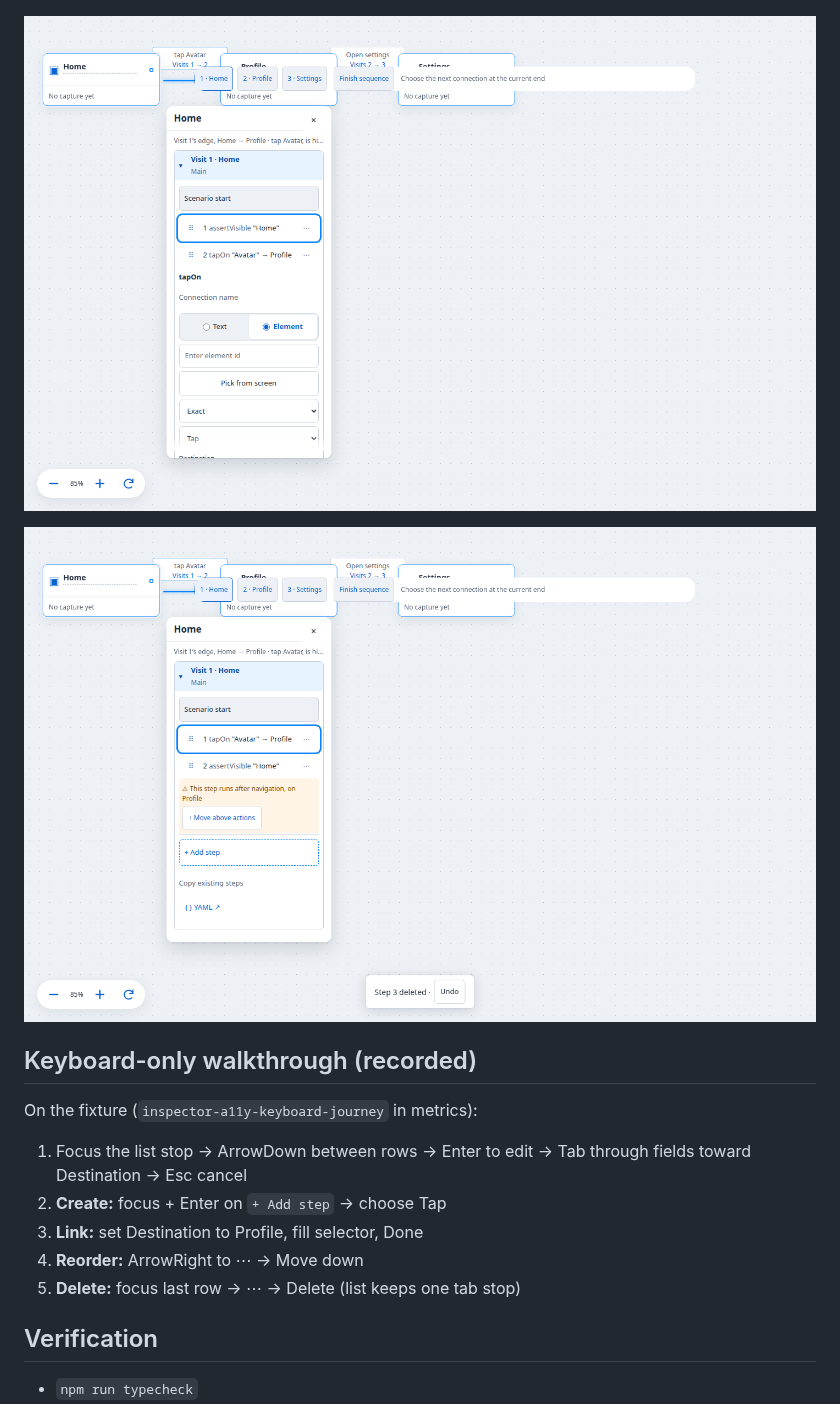
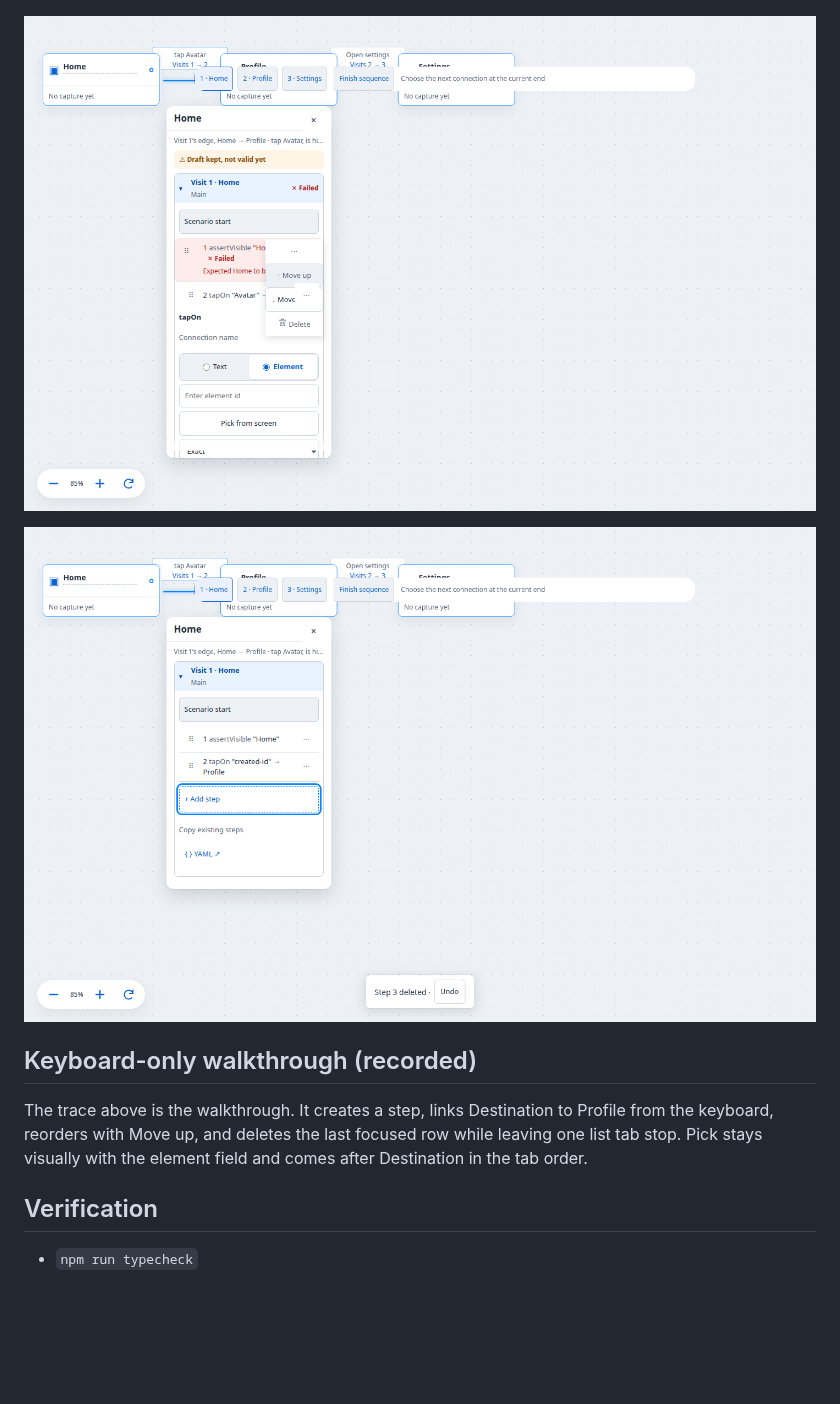
Before and after one commit to GE-N/TnT, a Markdown page: docs/inspector-verification.md, the part around one of its changes. Drawn GitHub-style; pictures changed too: docs/evidence/inspector-a11y-contrast-targets.png, docs/evidence/inspector-a11y-keyboard-journey.png; blank space fills up the shorter version.

```diff
--- a/docs/inspector-verification.md
+++ b/docs/inspector-verification.md
@@ -56,13 +86,7 @@ Reviewed with the real `CanvasEditor` fixture via Vite + Chrome headless (`scrip
 
 ## Keyboard-only walkthrough (recorded)
 
-On the fixture (`inspector-a11y-keyboard-journey` in metrics):
-
-1. Focus the list stop → ArrowDown between rows → Enter to edit → Tab through fields toward Destination → Esc cancel
-2. **Create:** focus + Enter on `+ Add step` → choose Tap
-3. **Link:** set Destination to Profile, fill selector, Done
-4. **Reorder:** ArrowRight to ⋯ → Move down
-5. **Delete:** focus last row → ⋯ → Delete (list keeps one tab stop)
+The trace above is the walkthrough. It creates a step, links Destination to Profile from the keyboard, reorders with Move up, and deletes the last focused row while leaving one list tab stop. Pick stays visually with the element field and comes after Destination in the tab order.
 
 ## Verification
 
```
Also changed, not shown: other parts of docs/inspector-verification.md (+39 -9 lines), docs/evidence/inspector-a11y-1280x800.png, docs/evidence/inspector-a11y-1440x900.png, docs/evidence/inspector-a11y-clamped.png, docs/evidence/inspector-a11y-flip-below.png, 3 other files.
